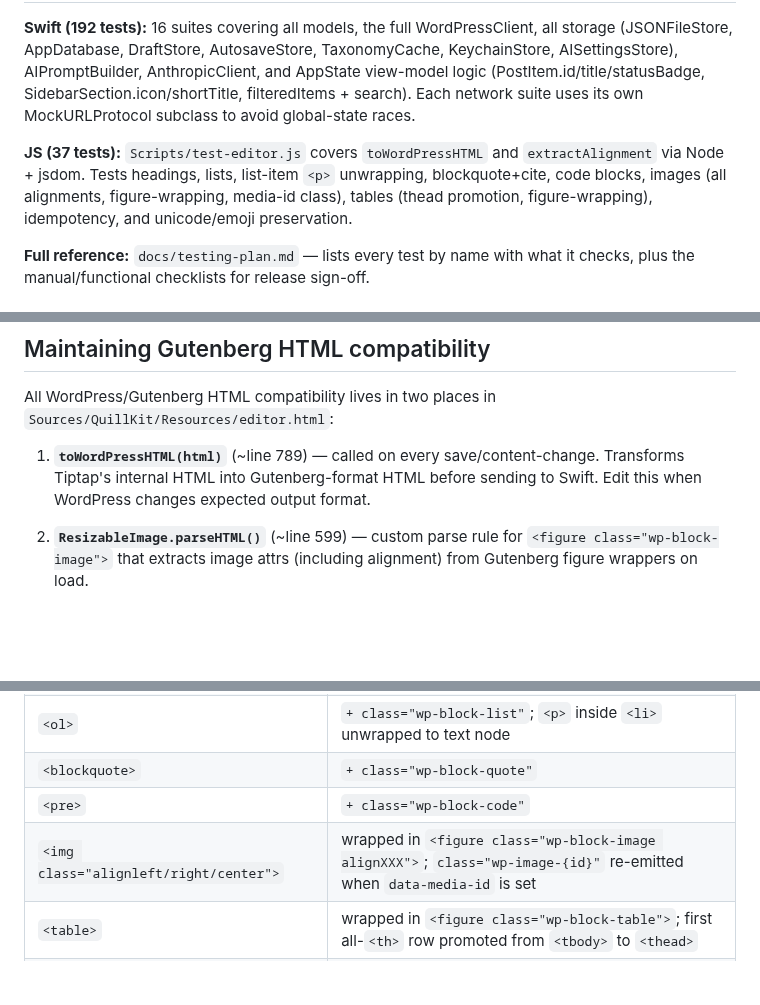
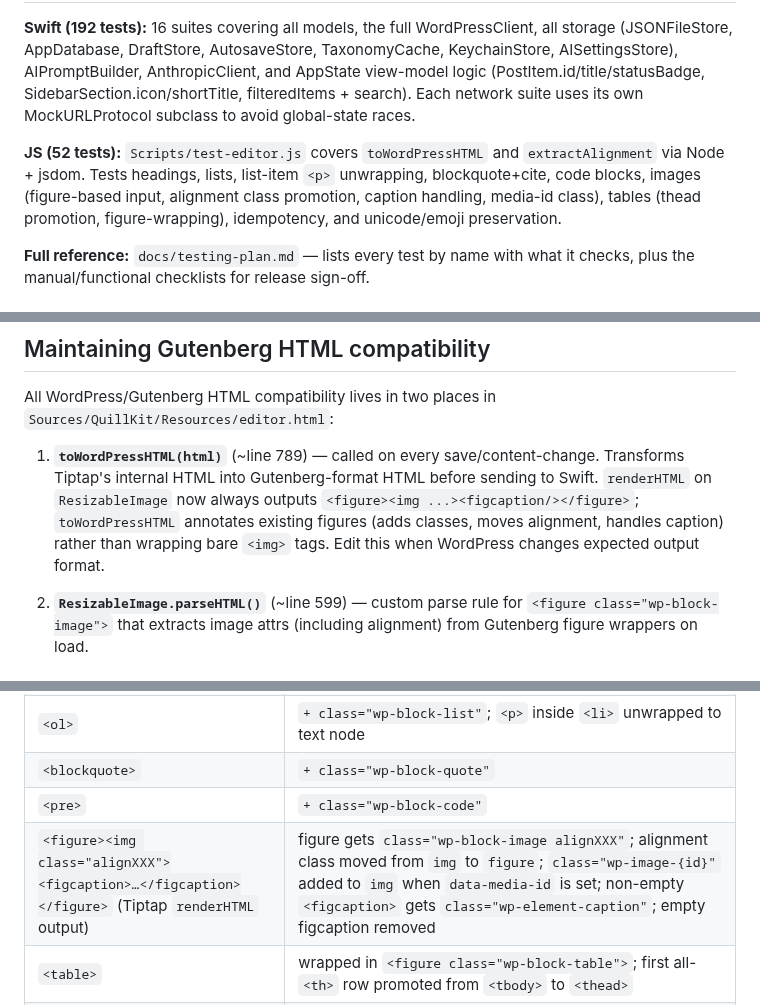
Before and after one commit to cpoteet/Quill, a Markdown page: CLAUDE.md, 3 parts joined by grey strips. Drawn GitHub-style; blank space fills up the shorter version.

Commit message:
docs: update CLAUDE.md for image captions and alt text feature

```diff
--- a/CLAUDE.md
+++ b/CLAUDE.md
@@ -47,7 +47,7 @@ Requirements: Swift 6.3.1 (already installed), macOS 13+. JS tests require `node
 
 **Swift (192 tests):** 16 suites covering all models, the full WordPressClient, all storage (JSONFileStore, AppDatabase, DraftStore, AutosaveStore, TaxonomyCache, KeychainStore, AISettingsStore), AIPromptBuilder, AnthropicClient, and AppState view-model logic (PostItem.id/title/statusBadge, SidebarSection.icon/shortTitle, filteredItems + search). Each network suite uses its own MockURLProtocol subclass to avoid global-state races.
 
-**JS (37 tests):** `Scripts/test-editor.js` covers `toWordPressHTML` and `extractAlignment` via Node + jsdom. Tests headings, lists, list-item `<p>` unwrapping, blockquote+cite, code blocks, images (all alignments, figure-wrapping, media-id class), tables (thead promotion, figure-wrapping), idempotency, and unicode/emoji preservation.
+**JS (52 tests):** `Scripts/test-editor.js` covers `toWordPressHTML` and `extractAlignment` via Node + jsdom. Tests headings, lists, list-item `<p>` unwrapping, blockquote+cite, code blocks, images (figure-based input, alignment class promotion, caption handling, media-id class), tables (thead promotion, figure-wrapping), idempotency, and unicode/emoji preservation.
 
 **Full reference:** `docs/testing-plan.md` — lists every test by name with what it checks, plus the manual/functional checklists for release sign-off.
 
@@ -147,7 +147,7 @@ Sources/QuillKit/
 
 All WordPress/Gutenberg HTML compatibility lives in two places in `Sources/QuillKit/Resources/editor.html`:
 
-1. **`toWordPressHTML(html)`** (~line 789) — called on every save/content-change. Transforms Tiptap's internal HTML into Gutenberg-format HTML before sending to Swift. Edit this when WordPress changes expected output format.
+1. **`toWordPressHTML(html)`** (~line 789) — called on every save/content-change. Transforms Tiptap's internal HTML into Gutenberg-format HTML before sending to Swift. `renderHTML` on `ResizableImage` now always outputs `<figure><img ...><figcaption/></figure>`; `toWordPressHTML` annotates existing figures (adds classes, moves alignment, handles caption) rather than wrapping bare `<img>` tags. Edit this when WordPress changes expected output format.
 
 2. **`ResizableImage.parseHTML()`** (~line 599) — custom parse rule for `<figure class="wp-block-image">` that extracts image attrs (including alignment) from Gutenberg figure wrappers on load.
 
@@ -160,7 +160,7 @@ All WordPress/Gutenberg HTML compatibility lives in two places in `Sources/Quill
 | `<ol>` | `+ class="wp-block-list"`; `<p>` inside `<li>` unwrapped to text node |
 | `<blockquote>` | `+ class="wp-block-quote"` |
 | `<pre>` | `+ class="wp-block-code"` |
-| `<img class="alignleft/right/center">` | wrapped in `<figure class="wp-block-image alignXXX">`; `class="wp-image-{id}"` re-emitted when `data-media-id` is set |
+| `<figure><img class="alignXXX"><figcaption>…</figcaption></figure>` (Tiptap `renderHTML` output) | figure gets `class="wp-block-image alignXXX"`; alignment class moved from `img` to `figure`; `class="wp-image-{id}"` added to `img` when `data-media-id` is set; non-empty `<figcaption>` gets `class="wp-element-caption"`; empty figcaption removed |
 | `<table>` | wrapped in `<figure class="wp-block-table">`; first all-`<th>` row promoted from `<tbody>` to `<thead>` |
 | Bold, italic, strike, inline code, links, paragraphs | unchanged — already match Gutenberg |
 
```
Also changed, not shown: other parts of CLAUDE.md (+3 -1 lines).
